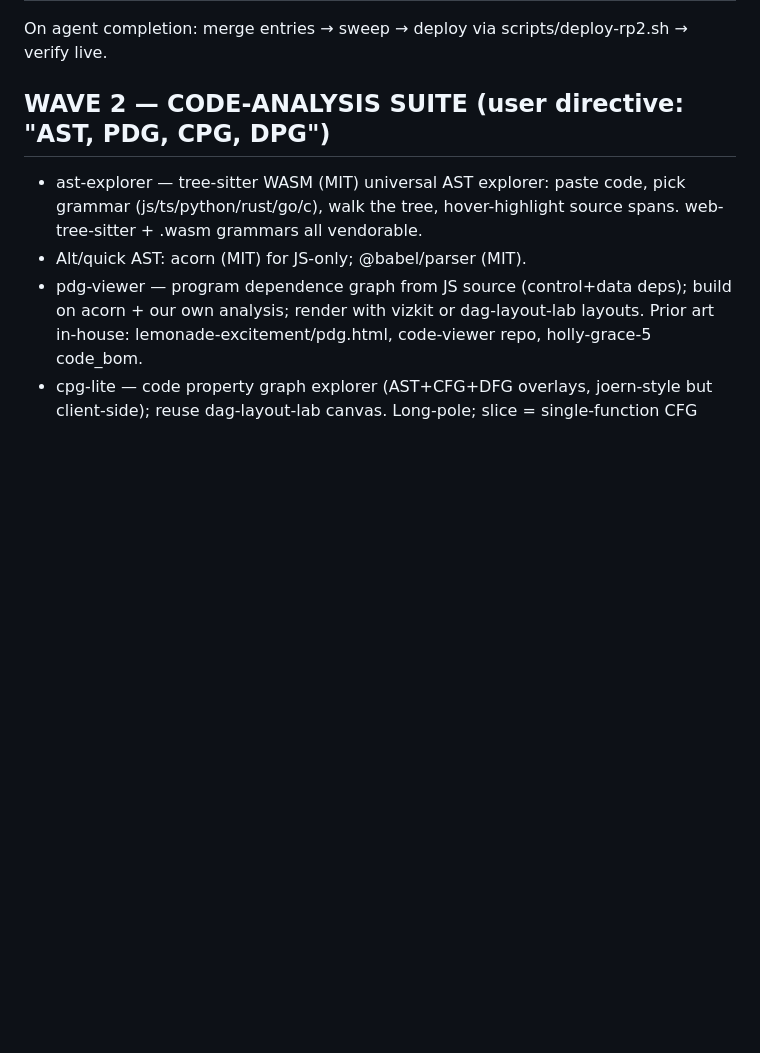
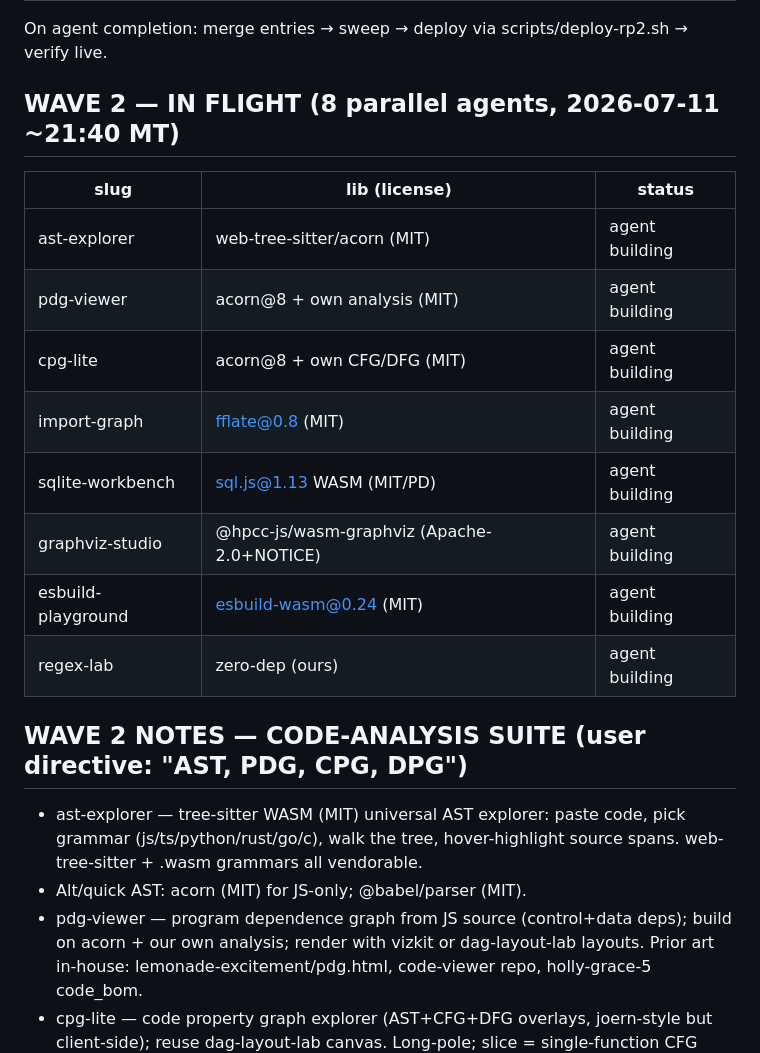
Before and after one commit to 1seansean1/rocketpudding-tools, a Markdown page: BACKLOG.md, the part around the change. GitHub-like rendering; blank space fills up the shorter version.

Commit message:
wave 2 in flight: 8 agents (code-analysis suite + WASM tier)
Co-Authored-By: Claude Fable 5 <noreply@anthropic.com>

```diff
--- a/BACKLOG.md
+++ b/BACKLOG.md
@@ -30,7 +30,19 @@ node lib-sanity) → orchestrator merges registry.json, browser-sweeps, ONE comm
 | nomnoml-studio | nomnoml@1 + graphre (MIT) | DONE — verified |
 On agent completion: merge entries → sweep → deploy via scripts/deploy-rp2.sh → verify live.
 
-## WAVE 2 — CODE-ANALYSIS SUITE (user directive: "AST, PDG, CPG, DPG")
+## WAVE 2 — IN FLIGHT (8 parallel agents, 2026-07-11 ~21:40 MT)
+| slug | lib (license) | status |
+|---|---|---|
+| ast-explorer | web-tree-sitter/acorn (MIT) | agent building |
+| pdg-viewer | acorn@8 + own analysis (MIT) | agent building |
+| cpg-lite | acorn@8 + own CFG/DFG (MIT) | agent building |
+| import-graph | fflate@0.8 (MIT) | agent building |
+| sqlite-workbench | sql.js@1.13 WASM (MIT/PD) | agent building |
+| graphviz-studio | @hpcc-js/wasm-graphviz (Apache-2.0+NOTICE) | agent building |
+| esbuild-playground | esbuild-wasm@0.24 (MIT) | agent building |
+| regex-lab | zero-dep (ours) | agent building |
+
+## WAVE 2 NOTES — CODE-ANALYSIS SUITE (user directive: "AST, PDG, CPG, DPG")
 - ast-explorer — tree-sitter WASM (MIT) universal AST explorer: paste code, pick grammar
   (js/ts/python/rust/go/c), walk the tree, hover-highlight source spans. web-tree-sitter + .wasm
   grammars all vendorable.
```
